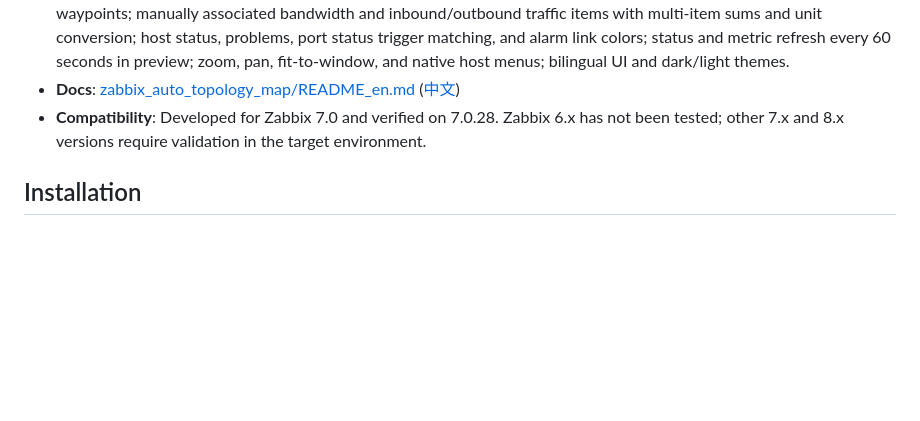
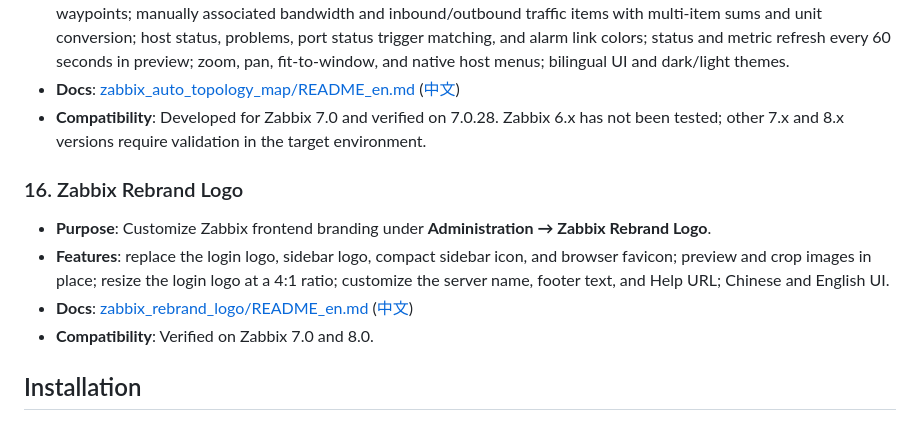
Before and after one commit to X-Mars/zabbix_modules, a Markdown page: README_en.md, the part around the change. Rendered like a GitHub page; blank space fills up the shorter version.

```diff
--- a/README_en.md
+++ b/README_en.md
@@ -152,6 +152,13 @@ This repository contains a collection of independent Zabbix frontend modules tha
 - **Docs**: [zabbix_auto_topology_map/README_en.md](./zabbix_auto_topology_map/README_en.md) ([中文](./zabbix_auto_topology_map/README.md))
 - **Compatibility**: Developed for Zabbix 7.0 and verified on 7.0.28. Zabbix 6.x has not been tested; other 7.x and 8.x versions require validation in the target environment.
 
+### 16. Zabbix Rebrand Logo
+
+- **Purpose**: Customize Zabbix frontend branding under **Administration → Zabbix Rebrand Logo**.
+- **Features**: replace the login logo, sidebar logo, compact sidebar icon, and browser favicon; preview and crop images in place; resize the login logo at a 4:1 ratio; customize the server name, footer text, and Help URL; Chinese and English UI.
+- **Docs**: [zabbix_rebrand_logo/README_en.md](./zabbix_rebrand_logo/README_en.md) ([中文](./zabbix_rebrand_logo/README.md))
+- **Compatibility**: Verified on Zabbix 7.0 and 8.0.
+
 ## Installation
 
 The following general steps apply to standard frontend modules. For Zabbix Switch Visual, follow its [installation instructions](./zabbix_switch_visual/README_en.md#installation) and add it through dashboard edit mode.
```
Also changed, not shown: README.md (+14 -0 lines), zabbix_rebrand_logo/README.md (added, +118 -0 lines), zabbix_rebrand_logo/README_en.md (added, +119 -0 lines), zabbix_rebrand_logo/images/1.png (added), 15 other files.
